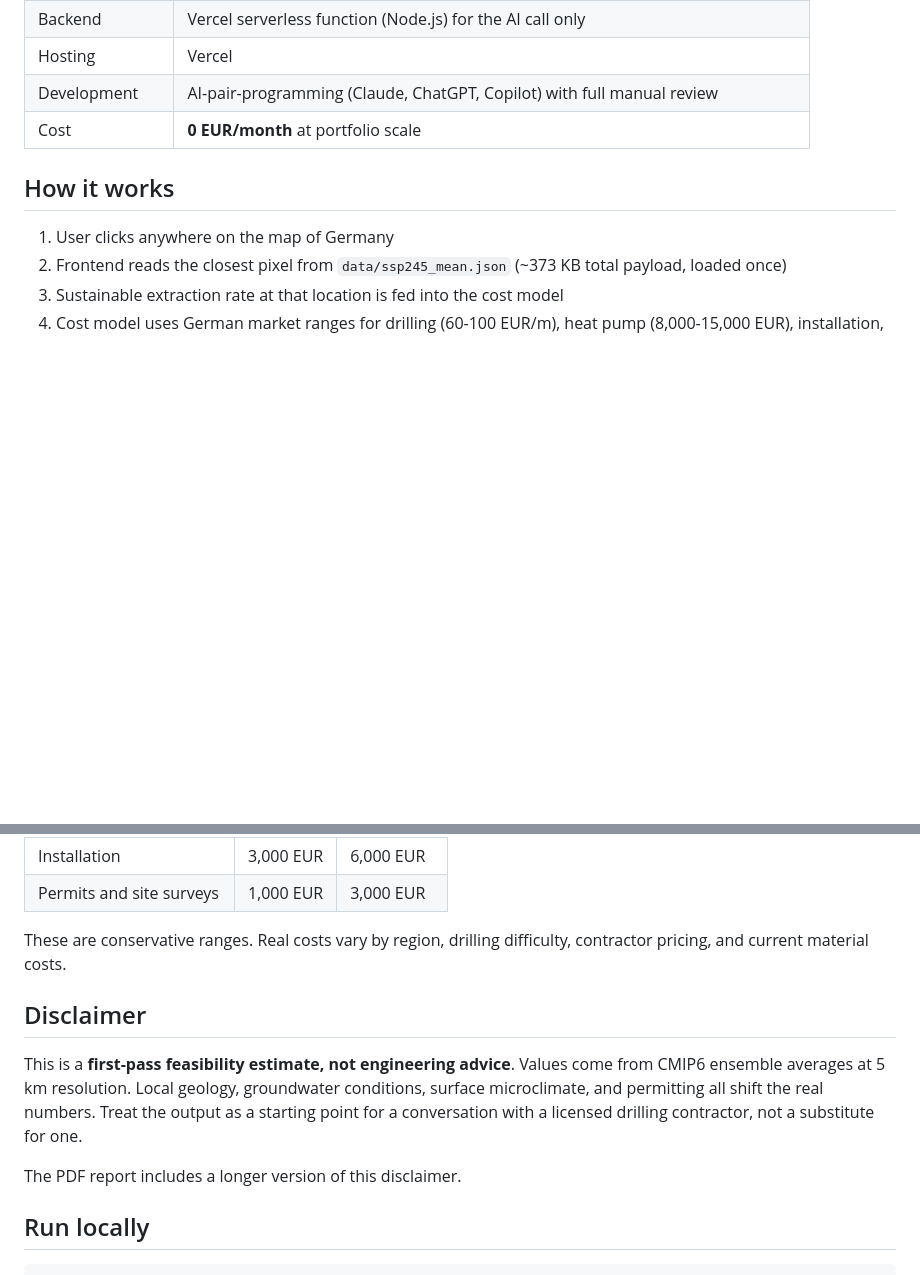
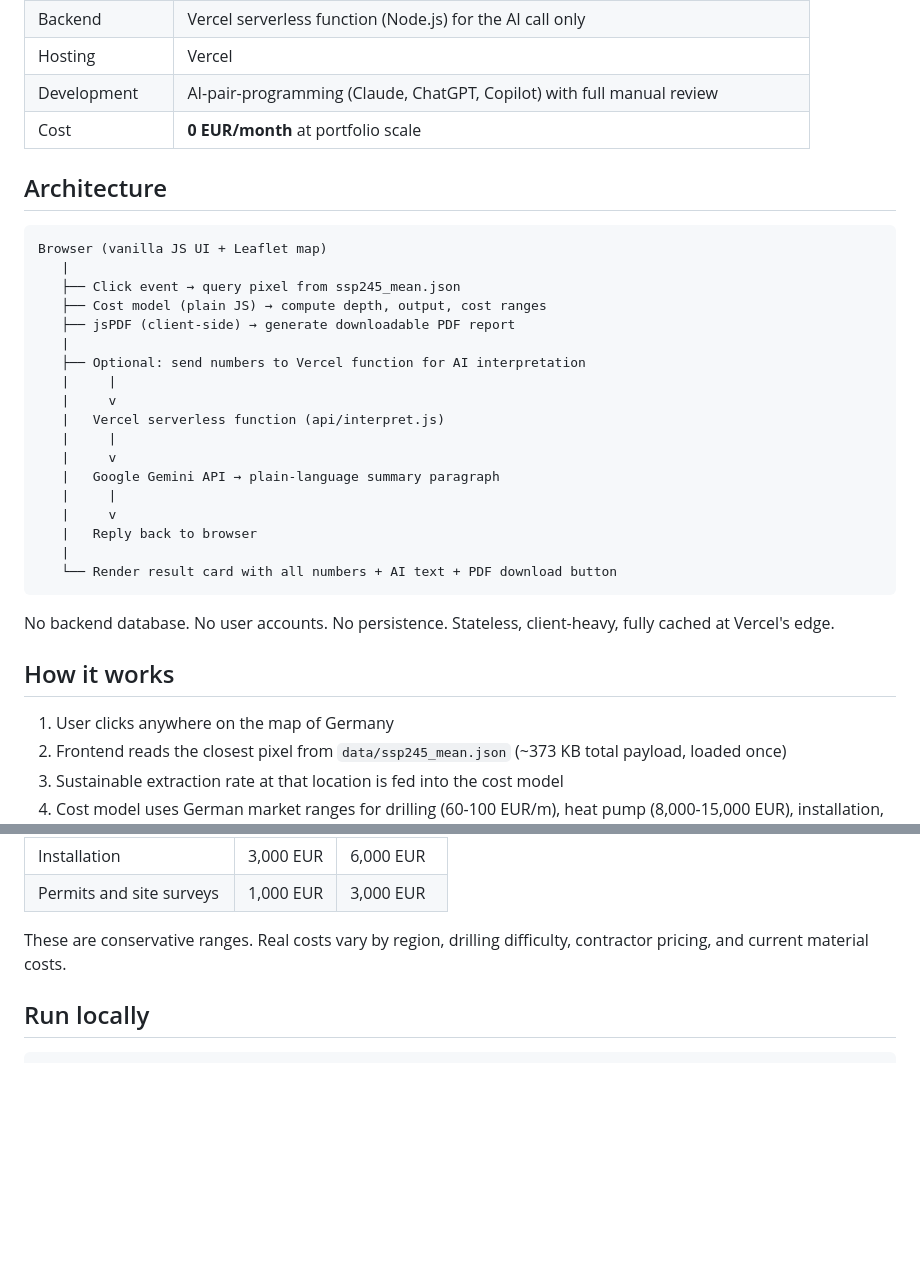
Before and after one commit to VaibhavJ97/bhe-recommender, a Markdown page: README.md, 2 parts joined by grey strips. Rendered like a GitHub page; blank space fills up the shorter version.

````diff
--- a/README.md
+++ b/README.md
@@ -43,6 +43,31 @@ The thesis data underlying this tool was produced by my Python notebook (also AI
 | Development | AI-pair-programming (Claude, ChatGPT, Copilot) with full manual review |
 | Cost | **0 EUR/month** at portfolio scale |
 
+## Architecture
+
+```
+Browser (vanilla JS UI + Leaflet map)
+   |
+   ├── Click event → query pixel from ssp245_mean.json
+   ├── Cost model (plain JS) → compute depth, output, cost ranges
+   ├── jsPDF (client-side) → generate downloadable PDF report
+   |
+   ├── Optional: send numbers to Vercel function for AI interpretation
+   |     |
+   |     v
+   |   Vercel serverless function (api/interpret.js)
+   |     |
+   |     v
+   |   Google Gemini API → plain-language summary paragraph
+   |     |
+   |     v
+   |   Reply back to browser
+   |
+   └── Render result card with all numbers + AI text + PDF download button
+```
+
+No backend database. No user accounts. No persistence. Stateless, client-heavy, fully cached at Vercel's edge.
+
 ## How it works
 
 1. User clicks anywhere on the map of Germany
@@ -73,12 +98,6 @@ The thesis data underlying this tool was produced by my Python notebook (also AI
 
 These are conservative ranges. Real costs vary by region, drilling difficulty, contractor pricing, and current material costs.
 
-## Disclaimer
-
-This is a **first-pass feasibility estimate, not engineering advice**. Values come from CMIP6 ensemble averages at 5 km resolution. Local geology, groundwater conditions, surface microclimate, and permitting all shift the real numbers. Treat the output as a starting point for a conversation with a licensed drilling contractor, not a substitute for one.
-
-The PDF report includes a longer version of this disclaimer.
-
 ## Run locally
 
 ```bash
````
Also changed, not shown: other parts of README.md (+39 -2 lines).
